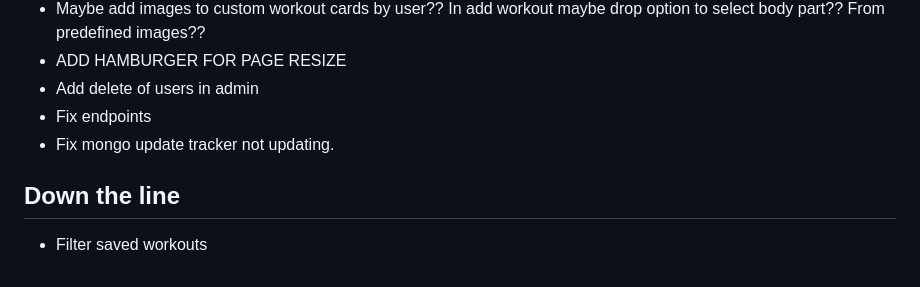
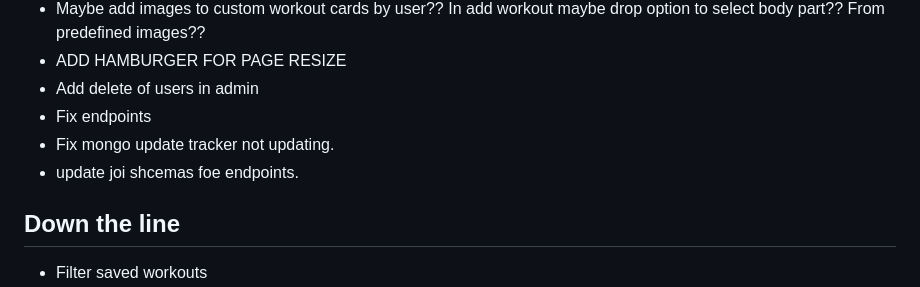
Before and after one commit to eoingeoghegan/CompoundFinalProject, a Markdown page: README.md, the part around the change. Drawn GitHub-style.

```diff
--- a/README.md
+++ b/README.md
@@ -92,6 +92,7 @@ Got admin working how it works..
 -	Add delete of users in admin
 -	Fix endpoints
 -	Fix mongo update tracker not updating.
+- update joi shcemas foe endpoints.
 
 
 
```
